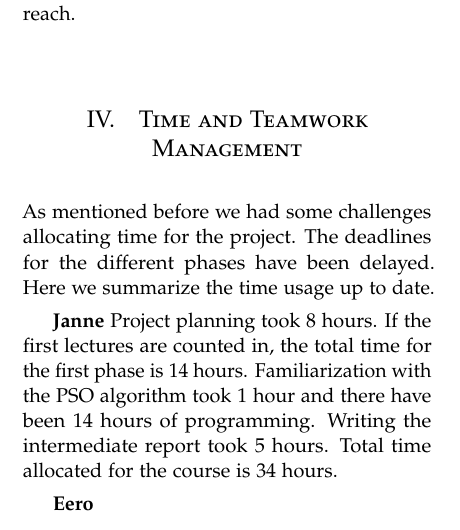
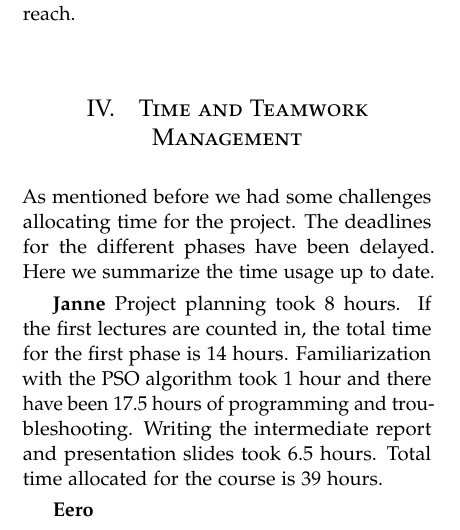
Before and after one commit to jannekem/NIC-Methods-in-Wind-Generator-Design, a LaTeX paper (Intermediate Report.tex): part of one column of page 2 of 3, cut so that both start at the same text. Compiled offline with pdfLaTeX.

Commit message:
DOC Updated time management

```diff
--- a/Intermediate Report.tex
+++ b/Intermediate Report.tex
@@ -129,7 +129,7 @@ Running the provided simulation model was inconsistent performance wise. Usually
 
 As mentioned before we had some challenges allocating time for the project. The deadlines for the different phases have been delayed. Here we summarize the time usage up to date.
 
-\textbf{Janne} Project planning took 8 hours. If the first lectures are counted in, the total time for the first phase is 14 hours. Familiarization with the PSO algorithm took 1 hour and there have been 14 hours of programming. Writing the intermediate report took 5 hours. Total time allocated for the course is 34 hours.
+\textbf{Janne} Project planning took 8 hours. If the first lectures are counted in, the total time for the first phase is 14 hours. Familiarization with the PSO algorithm took 1 hour and there have been 17.5 hours of programming and troubleshooting. Writing the intermediate report and presentation slides took 6.5 hours. Total time allocated for the course is 39 hours.
 
 \textbf{Eero}
 
```
Also changed, not shown: Intermediate Report.pdf, 2 other files.
